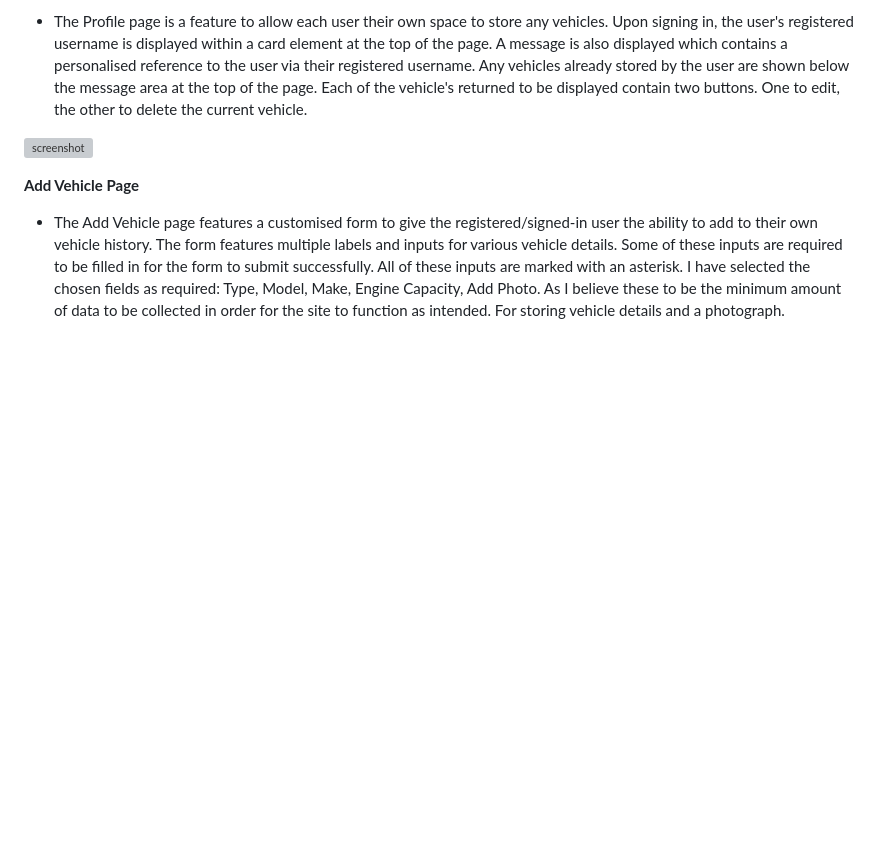
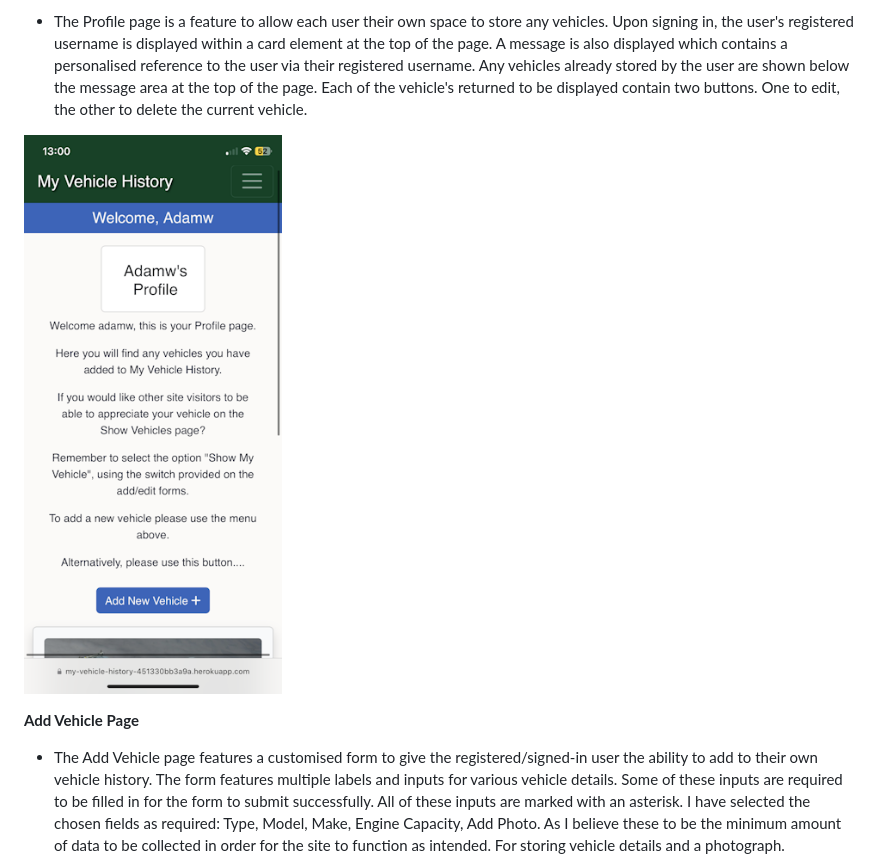
Before and after one commit to Ad-White/my-vehicle-history, a Markdown page: README.md, the part around the change. Rendered like a GitHub page; blank space fills up the shorter version; grey boxes are pictures that could not be loaded.

Commit message:
Re-fix last pathway

```diff
--- a/README.md
+++ b/README.md
@@ -236,7 +236,7 @@ A message is also displayed which contains a personalised reference to the user
 Any vehicles already stored by the user are shown below the message area at the top of the page.
 Each of the vehicle's returned to be displayed contain two buttons. One to edit, the other to delete the current vehicle.
 
-![screenshot](documentation/mobile_safari/profile_safari.png)
+![screenshot](documentation/mobile_safari/profile_mobile.png)
 
 **Add Vehicle Page**
 
```
